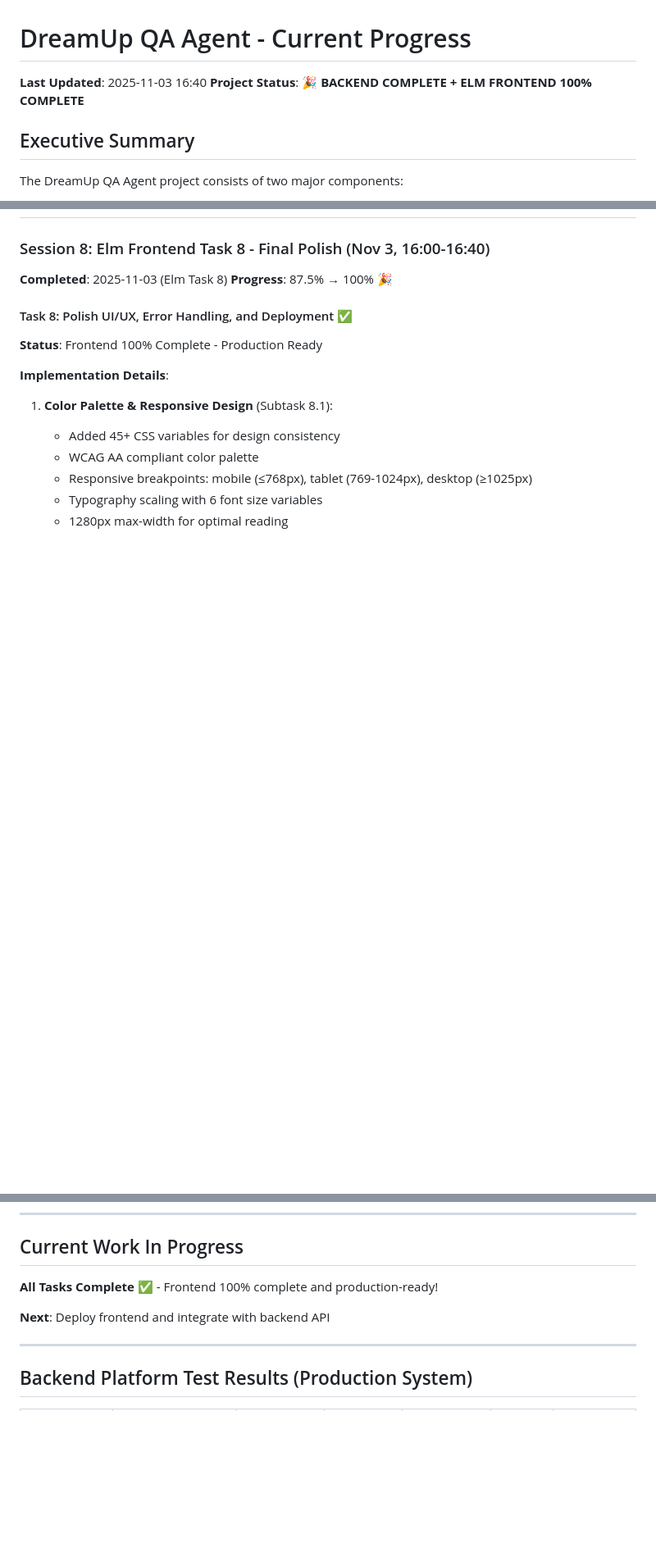
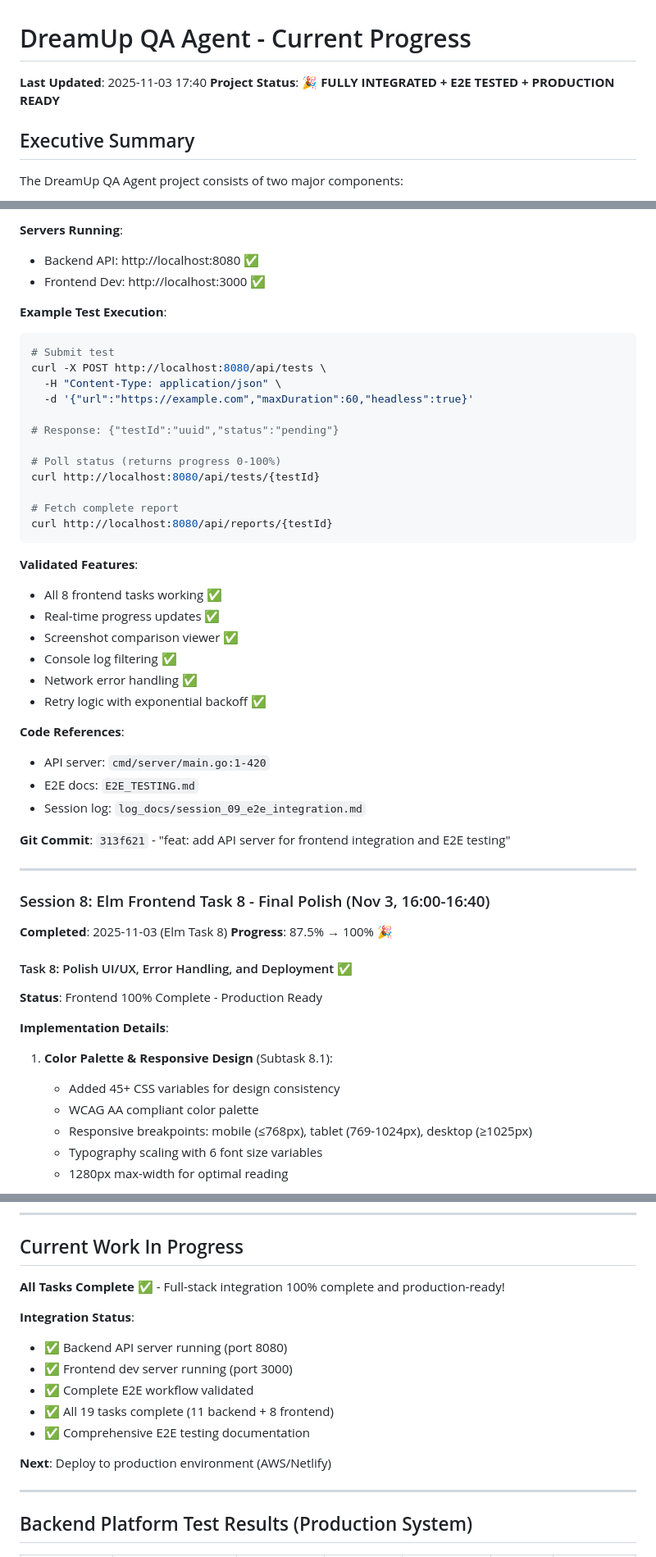
Before and after one commit to pyrex41/dreamup, a Markdown page: log_docs/current_progress.md, 3 parts joined by grey strips. Shown at 82% size. Drawn GitHub-style; blank space fills up the shorter version.

````diff
--- a/log_docs/current_progress.md
+++ b/log_docs/current_progress.md
@@ -1,7 +1,7 @@
 # DreamUp QA Agent - Current Progress
 
-**Last Updated**: 2025-11-03 16:40
-**Project Status**: 🎉 **BACKEND COMPLETE + ELM FRONTEND 100% COMPLETE**
+**Last Updated**: 2025-11-03 17:40
+**Project Status**: 🎉 **FULLY INTEGRATED + E2E TESTED + PRODUCTION READY**
 
 ## Executive Summary
 
@@ -21,3 +94,39 @@ The DreamUp QA Agent project consists of two major components:
+**Servers Running**:
+- Backend API: http://localhost:8080 ✅
+- Frontend Dev: http://localhost:3000 ✅
+
+**Example Test Execution**:
+```bash
+# Submit test
+curl -X POST http://localhost:8080/api/tests \
+  -H "Content-Type: application/json" \
+  -d '{"url":"https://example.com","maxDuration":60,"headless":true}'
+
+# Response: {"testId":"uuid","status":"pending"}
+
+# Poll status (returns progress 0-100%)
+curl http://localhost:8080/api/tests/{testId}
+
+# Fetch complete report
+curl http://localhost:8080/api/reports/{testId}
+```
+
+**Validated Features**:
+- All 8 frontend tasks working ✅
+- Real-time progress updates ✅
+- Screenshot comparison viewer ✅
+- Console log filtering ✅
+- Network error handling ✅
+- Retry logic with exponential backoff ✅
+
+**Code References**:
+- API server: `cmd/server/main.go:1-420`
+- E2E docs: `E2E_TESTING.md`
+- Session log: `log_docs/session_09_e2e_integration.md`
+
+**Git Commit**: `313f621` - "feat: add API server for frontend integration and E2E testing"
+
+---
 
 ### Session 8: Elm Frontend Task 8 - Final Polish (Nov 3, 16:00-16:40)
 **Completed**: 2025-11-03 (Elm Task 8)
@@ -319,9 +428,16 @@ All core components delivered:
 
 ## Current Work In Progress
 
-**All Tasks Complete** ✅ - Frontend 100% complete and production-ready!
+**All Tasks Complete** ✅ - Full-stack integration 100% complete and production-ready!
 
-**Next**: Deploy frontend and integrate with backend API
+**Integration Status**:
+- ✅ Backend API server running (port 8080)
+- ✅ Frontend dev server running (port 3000)
+- ✅ Complete E2E workflow validated
+- ✅ All 19 tasks complete (11 backend + 8 frontend)
+- ✅ Comprehensive E2E testing documentation
+
+**Next**: Deploy to production environment (AWS/Netlify)
 
 ---
 
````
Also changed, not shown: other parts of log_docs/current_progress.md (+73 -0 lines), log_docs/session_09_e2e_integration.md (added, +413 -0 lines).
